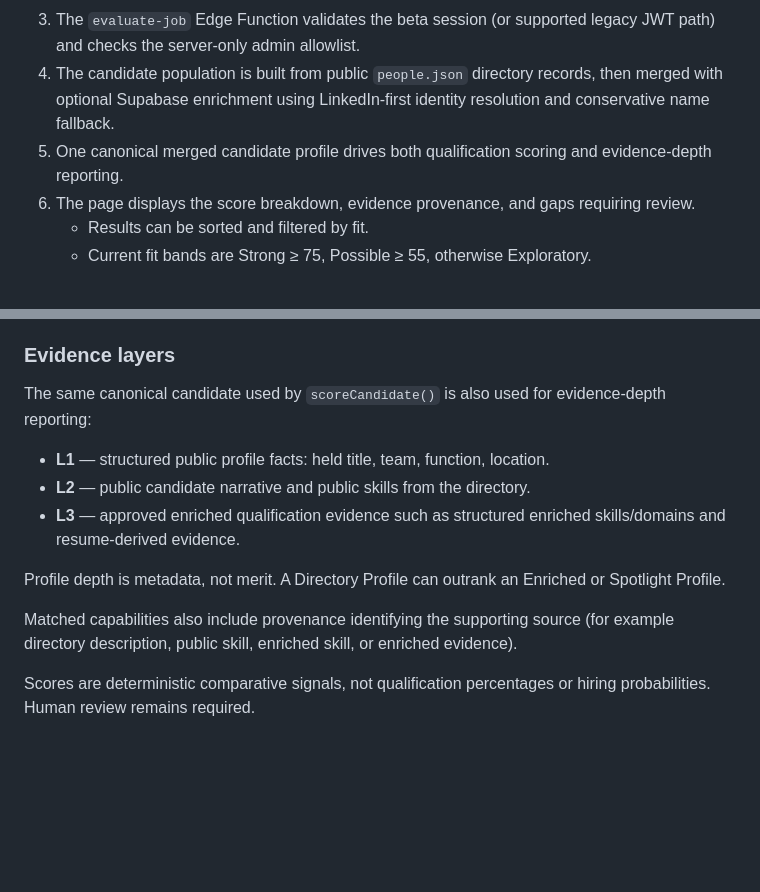
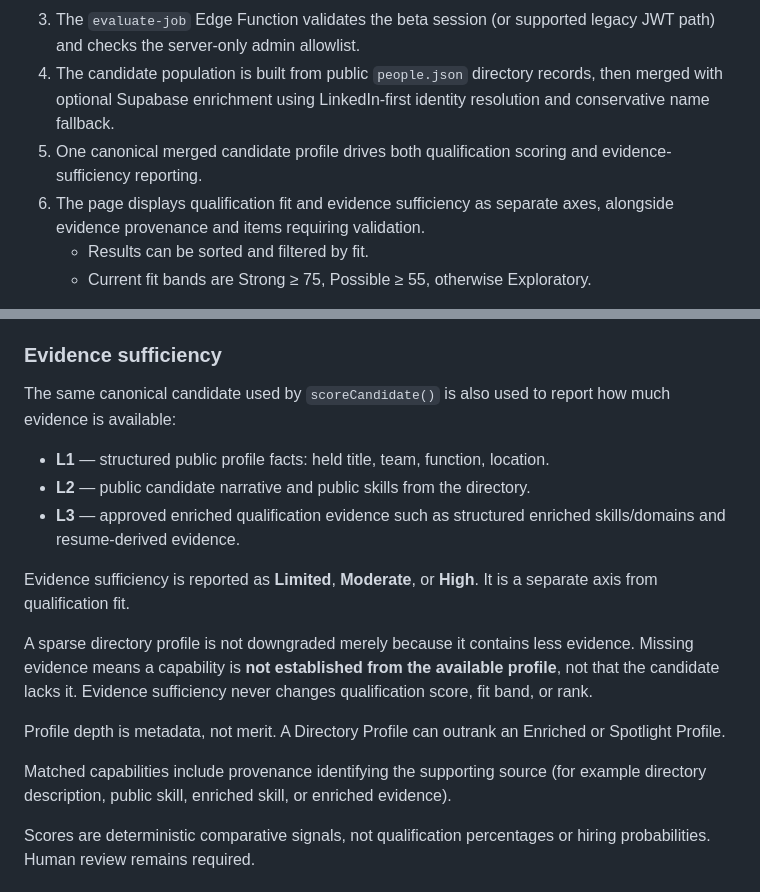
Before and after one commit to irvinthev/Ex-GH-Layoff-Repo, a Markdown page: PLACEMENT.md, 2 parts joined by grey strips. Drawn GitHub-style; blank space fills up the shorter version.

Commit message:
Document evidence sufficiency as separate axis

```diff
--- a/PLACEMENT.md
+++ b/PLACEMENT.md
@@ -8,8 +8,8 @@ This MVP provides a private, role-first matching workflow for the Talent Network
 2. The administrator provides a public job URL, a pasted description, or both. Public pages are imported when readable; the paste workflow remains available when a job board blocks automated access.
 3. The `evaluate-job` Edge Function validates the beta session (or supported legacy JWT path) and checks the server-only admin allowlist.
 4. The candidate population is built from public `people.json` directory records, then merged with optional Supabase enrichment using LinkedIn-first identity resolution and conservative name fallback.
-5. One canonical merged candidate profile drives both qualification scoring and evidence-depth reporting.
-6. The page displays the score breakdown, evidence provenance, and gaps requiring review.
+5. One canonical merged candidate profile drives both qualification scoring and evidence-sufficiency reporting.
+6. The page displays qualification fit and evidence sufficiency as separate axes, alongside evidence provenance and items requiring validation.
    - Results can be sorted and filtered by fit.
    - Current fit bands are Strong ≥ 75, Possible ≥ 55, otherwise Exploratory.
 
@@ -39,17 +39,21 @@ Current controls:
 - Candidate intent, target titles, Spotlight status, profile depth, and enrichment breadth do not add qualification points.
 - Missing enrichment is not negative evidence.
 
-### Evidence layers
+### Evidence sufficiency
 
-The same canonical candidate used by `scoreCandidate()` is also used for evidence-depth reporting:
+The same canonical candidate used by `scoreCandidate()` is also used to report how much evidence is available:
 
 - **L1** — structured public profile facts: held title, team, function, location.
 - **L2** — public candidate narrative and public skills from the directory.
 - **L3** — approved enriched qualification evidence such as structured enriched skills/domains and resume-derived evidence.
 
+Evidence sufficiency is reported as **Limited**, **Moderate**, or **High**. It is a separate axis from qualification fit.
+
+A sparse directory profile is not downgraded merely because it contains less evidence. Missing evidence means a capability is **not established from the available profile**, not that the candidate lacks it. Evidence sufficiency never changes qualification score, fit band, or rank.
+
 Profile depth is metadata, not merit. A Directory Profile can outrank an Enriched or Spotlight Profile.
 
-Matched capabilities also include provenance identifying the supporting source (for example directory description, public skill, enriched skill, or enriched evidence).
+Matched capabilities include provenance identifying the supporting source (for example directory description, public skill, enriched skill, or enriched evidence).
 
 Scores are deterministic comparative signals, not qualification percentages or hiring probabilities. Human review remains required.
 
```
